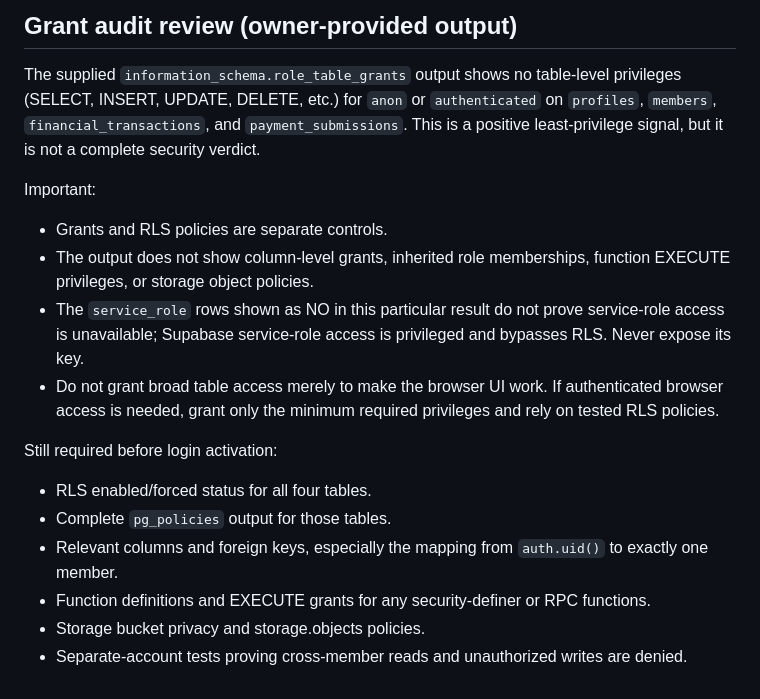
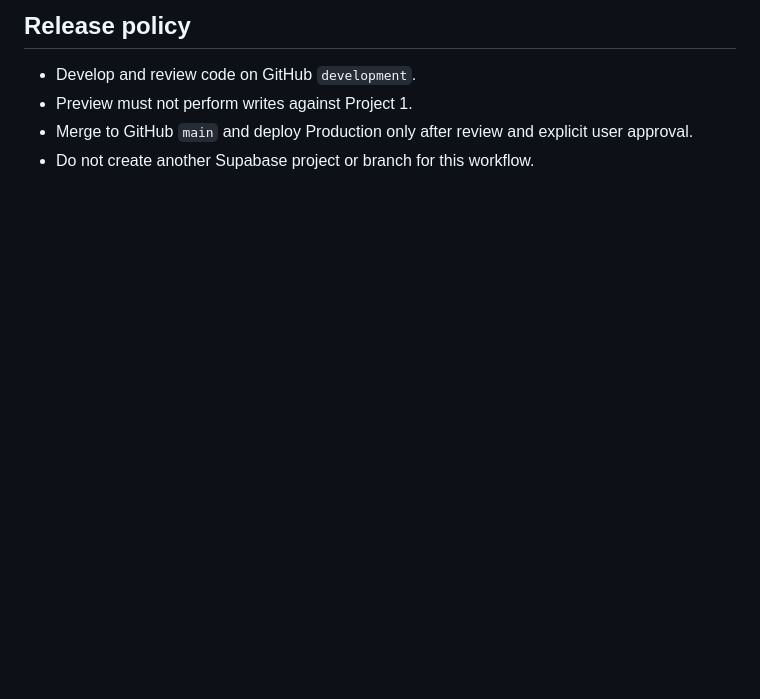
Before and after one commit to sojibislam7659-a11y/Friends-Future-Visions, a Markdown page: SUPABASE_READINESS.md, the part around one of its changes. Drawn GitHub-style; blank space fills up the shorter version.

```diff
--- a/SUPABASE_READINESS.md
+++ b/SUPABASE_READINESS.md
@@ -32,17 +40,6 @@ No table query is implemented here. The schema and RLS policies must be inspecte
 
-## Grant audit review (owner-provided output)
-The supplied `information_schema.role_table_grants` output shows no table-level privileges (SELECT, INSERT, UPDATE, DELETE, etc.) for `anon` or `authenticated` on `profiles`, `members`, `financial_transactions`, and `payment_submissions`. This is a positive least-privilege signal, but it is not a complete security verdict.
-
-Important:
-- Grants and RLS policies are separate controls.
-- The output does not show column-level grants, inherited role memberships, function EXECUTE privileges, or storage object policies.
-- The `service_role` rows shown as NO in this particular result do not prove service-role access is unavailable; Supabase service-role access is privileged and bypasses RLS. Never expose its key.
-- Do not grant broad table access merely to make the browser UI work. If authenticated browser access is needed, grant only the minimum required privileges and rely on tested RLS policies.
-
-Still required before login activation:
-- RLS enabled/forced status for all four tables.
-- Complete `pg_policies` output for those tables.
-- Relevant columns and foreign keys, especially the mapping from `auth.uid()` to exactly one member.
-- Function definitions and EXECUTE grants for any security-definer or RPC functions.
-- Storage bucket privacy and storage.objects policies.
-- Separate-account tests proving cross-member reads and unauthorized writes are denied.
+## Release policy
+- Develop and review code on GitHub `development`.
+- Preview must not perform writes against Project 1.
+- Merge to GitHub `main` and deploy Production only after review and explicit user approval.
+- Do not create another Supabase project or branch for this workflow.
```
Also changed, not shown: other parts of SUPABASE_READINESS.md (+32 -24 lines).
